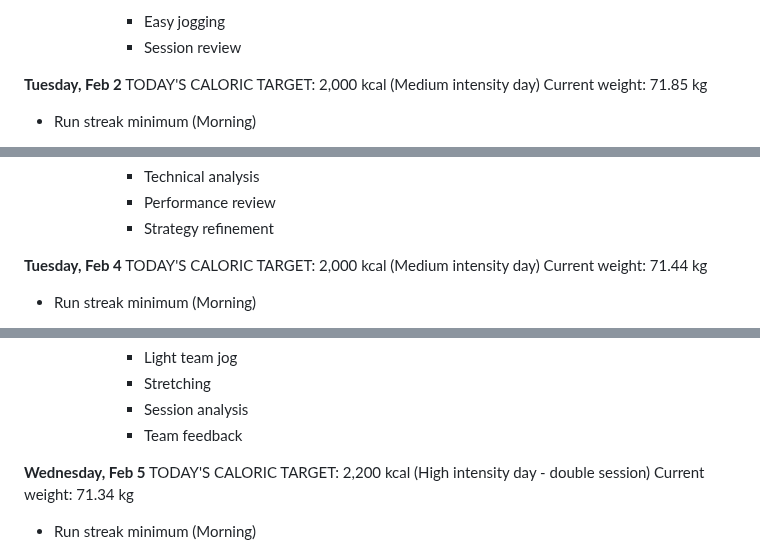
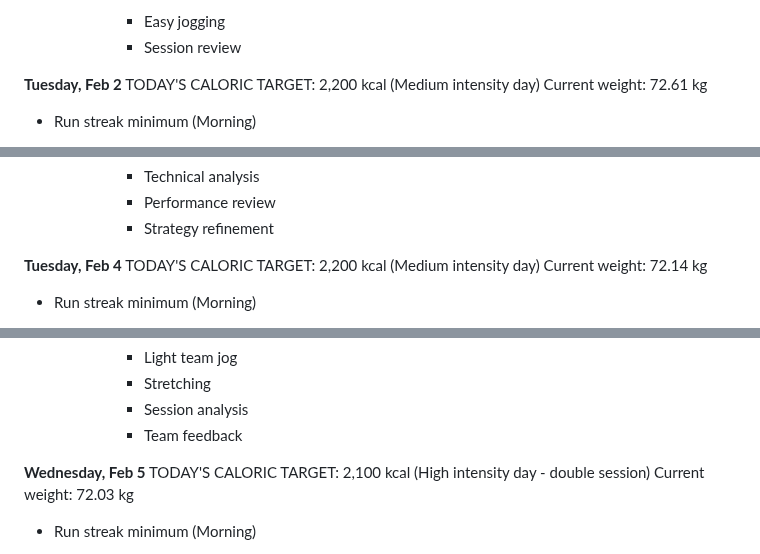
Before and after one commit to bjornju/training-plan, a Markdown page: february_2025.md, 3 parts joined by grey strips. Drawn GitHub-style.

```diff
--- a/february_2025.md
+++ b/february_2025.md
@@ -130,8 +130,8 @@ Current weight: 71.95 kg
        - Session review
 
 **Tuesday, Feb 2**
-TODAY'S CALORIC TARGET: 2,000 kcal (Medium intensity day)
-Current weight: 71.85 kg
+TODAY'S CALORIC TARGET: 2,200 kcal (Medium intensity day)
+Current weight: 72.61 kg
 
 - Run streak minimum (Morning)
   * Distance: 1.5 km
@@ -244,8 +244,8 @@ Current weight: 71.54 kg
        - Strategy refinement
 
 **Tuesday, Feb 4**
-TODAY'S CALORIC TARGET: 2,000 kcal (Medium intensity day)
-Current weight: 71.44 kg
+TODAY'S CALORIC TARGET: 2,200 kcal (Medium intensity day)
+Current weight: 72.14 kg
 
 - Run streak minimum (Morning)
   * Distance: 1.5 km
@@ -287,8 +287,8 @@ Current weight: 71.44 kg
        - Team feedback
 
 **Wednesday, Feb 5**
-TODAY'S CALORIC TARGET: 2,200 kcal (High intensity day - double session)
-Current weight: 71.34 kg
+TODAY'S CALORIC TARGET: 2,100 kcal (High intensity day - double session)
+Current weight: 72.03 kg
 
 - Run streak minimum (Morning)
   * Distance: 1.5 km
```
Also changed, not shown: other parts of february_2025.md (+31 -31 lines), january_2025.md (+24 -24 lines).
